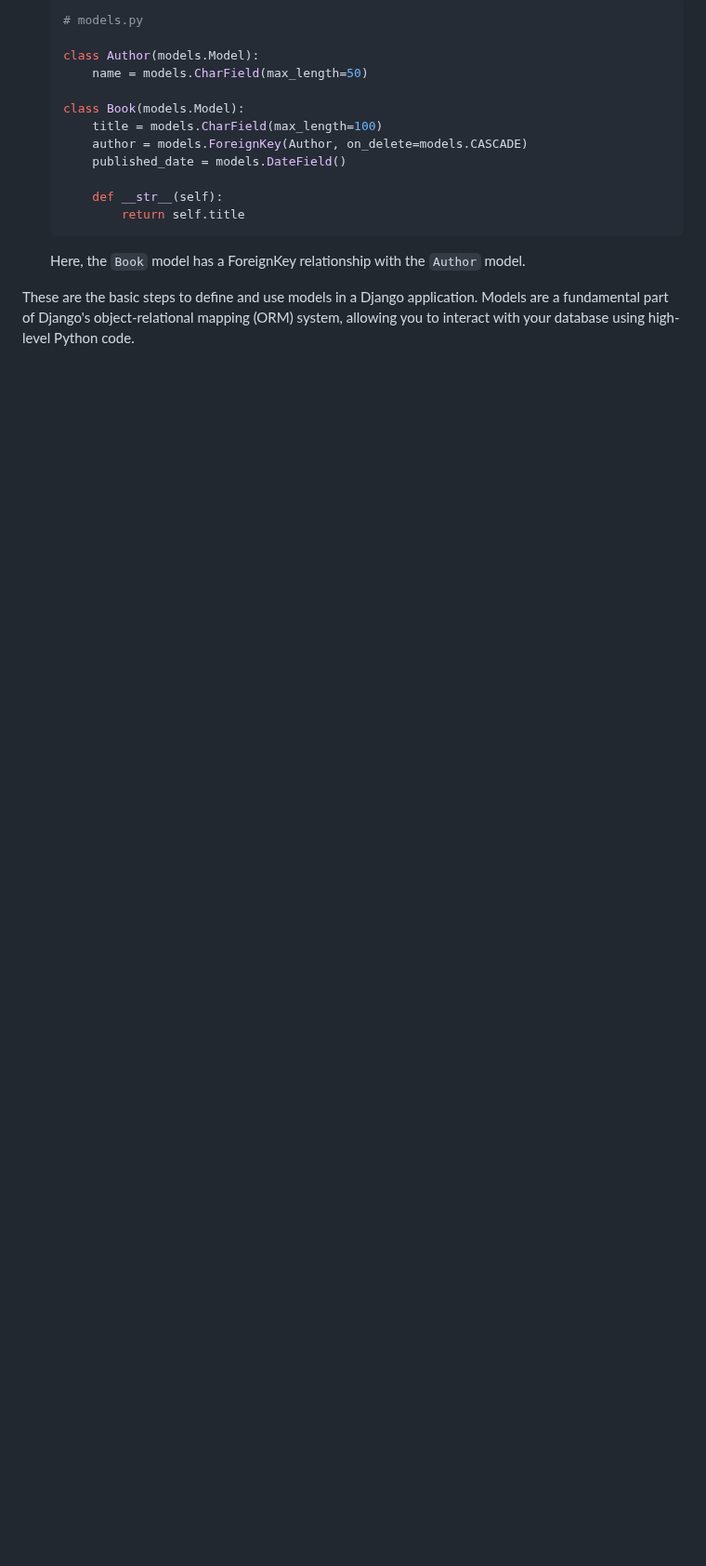
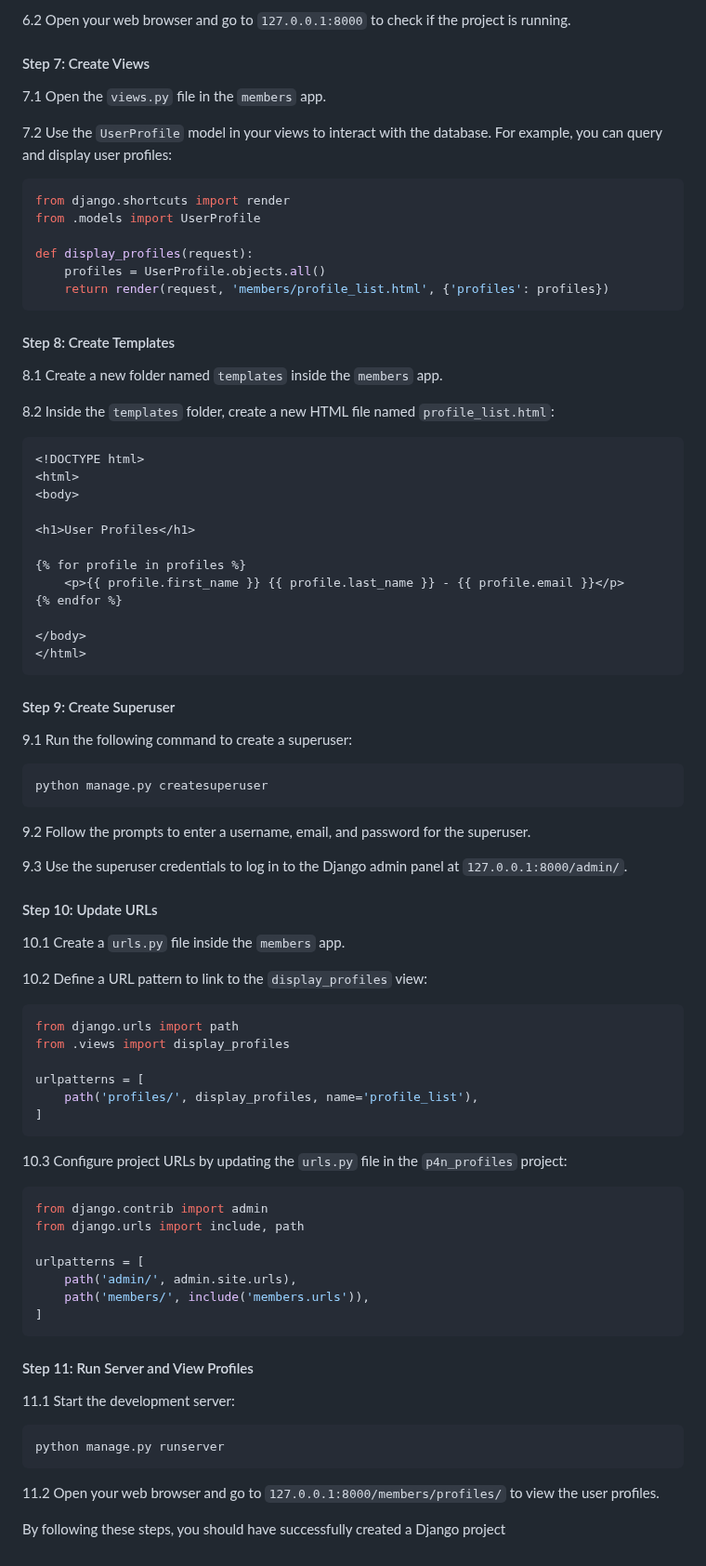
Before and after one commit to Pankaj-Str/Django-Tutorial, a Markdown page: 05 Django Models.md, the part around one of its changes. Shown at 93% size. Drawn GitHub-style; blank space fills up the shorter version.

````diff
--- a/05 Django Models.md
+++ b/05 Django Models.md
@@ -94,19 +95,89 @@ In Django, models are used to define the structure of your database tables and e
 
-   ```python
-   # models.py
+6.2 Open your web browser and go to `127.0.0.1:8000` to check if the project is running.
 
-   class Author(models.Model):
-       name = models.CharField(max_length=50)
+#### Step 7: Create Views
 
-   class Book(models.Model):
-       title = models.CharField(max_length=100)
-       author = models.ForeignKey(Author, on_delete=models.CASCADE)
-       published_date = models.DateField()
+7.1 Open the `views.py` file in the `members` app.
 
-       def __str__(self):
-           return self.title
-   ```
+7.2 Use the `UserProfile` model in your views to interact with the database. For example, you can query and display user profiles:
 
-   Here, the `Book` model has a ForeignKey relationship with the `Author` model.
+```python
+from django.shortcuts import render
+from .models import UserProfile
 
-These are the basic steps to define and use models in a Django application. Models are a fundamental part of Django's object-relational mapping (ORM) system, allowing you to interact with your database using high-level Python code.
+def display_profiles(request):
+    profiles = UserProfile.objects.all()
+    return render(request, 'members/profile_list.html', {'profiles': profiles})
+```
+
+#### Step 8: Create Templates
+
+8.1 Create a new folder named `templates` inside the `members` app.
+
+8.2 Inside the `templates` folder, create a new HTML file named `profile_list.html`:
+
+```html
+<!DOCTYPE html>
+<html>
+<body>
+
+<h1>User Profiles</h1>
+
+{% for profile in profiles %}
+    <p>{{ profile.first_name }} {{ profile.last_name }} - {{ profile.email }}</p>
+{% endfor %}
+
+</body>
+</html>
+```
+
+#### Step 9: Create Superuser
+
+9.1 Run the following command to create a superuser:
+
+```bash
+python manage.py createsuperuser
+```
+
+9.2 Follow the prompts to enter a username, email, and password for the superuser.
+
+9.3 Use the superuser credentials to log in to the Django admin panel at `127.0.0.1:8000/admin/`.
+
+#### Step 10: Update URLs
+
+10.1 Create a `urls.py` file inside the `members` app.
+
+10.2 Define a URL pattern to link to the `display_profiles` view:
+
+```python
+from django.urls import path
+from .views import display_profiles
+
+urlpatterns = [
+    path('profiles/', display_profiles, name='profile_list'),
+]
+```
+
+10.3 Configure project URLs by updating the `urls.py` file in the `p4n_profiles` project:
+
+```python
+from django.contrib import admin
+from django.urls import include, path
+
+urlpatterns = [
+    path('admin/', admin.site.urls),
+    path('members/', include('members.urls')),
+]
+```
+
+#### Step 11: Run Server and View Profiles
+
+11.1 Start the development server:
+
+```bash
+python manage.py runserver
+```
+
+11.2 Open your web browser and go to `127.0.0.1:8000/members/profiles/` to view the user profiles.
+
+By following these steps, you should have successfully created a Django project
````
Also changed, not shown: other parts of 05 Django Models.md (+61 -60 lines).
